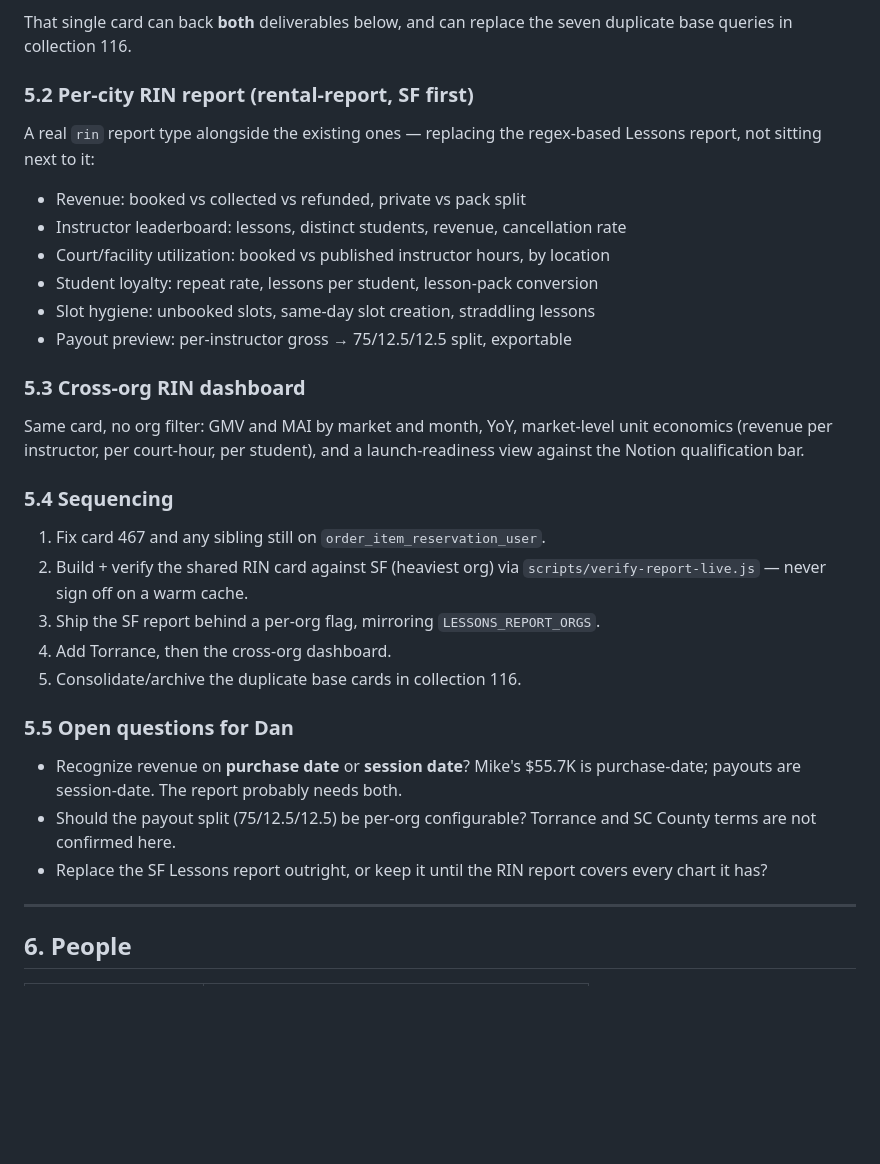
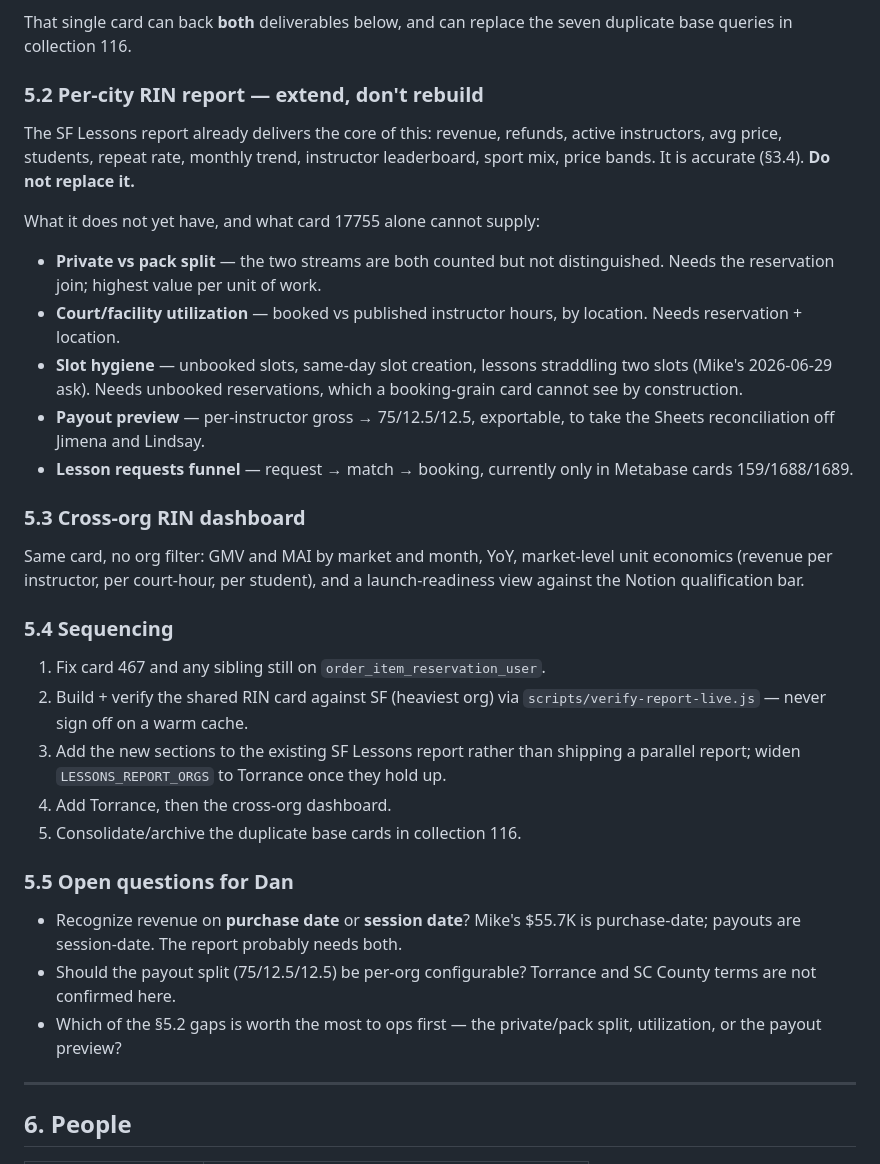
Before and after one commit to danj707/rental-report, a Markdown page: docs/rin-discovery.md, the part around one of its changes. GitHub-like rendering; blank space fills up the shorter version.

```diff
--- a/docs/rin-discovery.md
+++ b/docs/rin-discovery.md
@@ -203,17 +219,25 @@ amortized per session, and billed / collected / refunded side by side.
 That single card can back **both** deliverables below, and can replace the seven
 duplicate base queries in collection 116.
 
-### 5.2 Per-city RIN report (rental-report, SF first)
+### 5.2 Per-city RIN report — extend, don't rebuild
 
-A real `rin` report type alongside the existing ones — replacing the regex-based
-Lessons report, not sitting next to it:
+The SF Lessons report already delivers the core of this: revenue, refunds, active
+instructors, avg price, students, repeat rate, monthly trend, instructor
+leaderboard, sport mix, price bands. It is accurate (§3.4). **Do not replace it.**
 
-- Revenue: booked vs collected vs refunded, private vs pack split
-- Instructor leaderboard: lessons, distinct students, revenue, cancellation rate
-- Court/facility utilization: booked vs published instructor hours, by location
-- Student loyalty: repeat rate, lessons per student, lesson-pack conversion
-- Slot hygiene: unbooked slots, same-day slot creation, straddling lessons
-- Payout preview: per-instructor gross → 75/12.5/12.5 split, exportable
+What it does not yet have, and what card 17755 alone cannot supply:
+
+- **Private vs pack split** — the two streams are both counted but not
+  distinguished. Needs the reservation join; highest value per unit of work.
+- **Court/facility utilization** — booked vs published instructor hours, by
+  location. Needs reservation + location.
+- **Slot hygiene** — unbooked slots, same-day slot creation, lessons straddling
+  two slots (Mike's 2026-06-29 ask). Needs unbooked reservations, which a
+  booking-grain card cannot see by construction.
+- **Payout preview** — per-instructor gross → 75/12.5/12.5, exportable, to take
+  the Sheets reconciliation off Jimena and Lindsay.
+- **Lesson requests funnel** — request → match → booking, currently only in
+  Metabase cards 159/1688/1689.
 
 ### 5.3 Cross-org RIN dashboard
 
@@ -226,7 +250,8 @@ launch-readiness view against the Notion qualification bar.
 1. Fix card 467 and any sibling still on `order_item_reservation_user`.
 2. Build + verify the shared RIN card against SF (heaviest org) via
    `scripts/verify-report-live.js` — never sign off on a warm cache.
-3. Ship the SF report behind a per-org flag, mirroring `LESSONS_REPORT_ORGS`.
+3. Add the new sections to the existing SF Lessons report rather than shipping a
+   parallel report; widen `LESSONS_REPORT_ORGS` to Torrance once they hold up.
 4. Add Torrance, then the cross-org dashboard.
 5. Consolidate/archive the duplicate base cards in collection 116.
 
@@ -236,8 +261,8 @@ launch-readiness view against the Notion qualification bar.
   purchase-date; payouts are session-date. The report probably needs both.
 - Should the payout split (75/12.5/12.5) be per-org configurable? Torrance and
   SC County terms are not confirmed here.
-- Replace the SF Lessons report outright, or keep it until the RIN report covers
-  every chart it has?
+- Which of the §5.2 gaps is worth the most to ops first — the private/pack split,
+  utilization, or the payout preview?
 
 ---
 
```
Also changed, not shown: other parts of docs/rin-discovery.md (+39 -23 lines).
